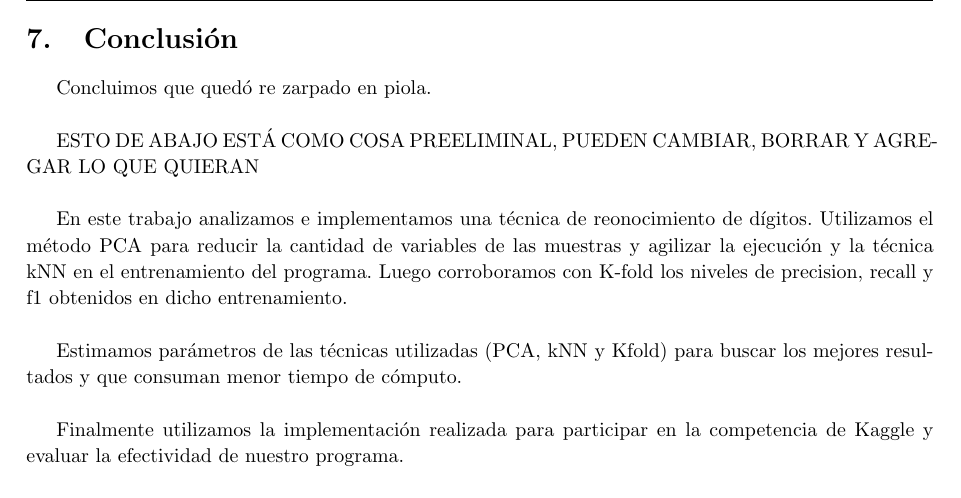
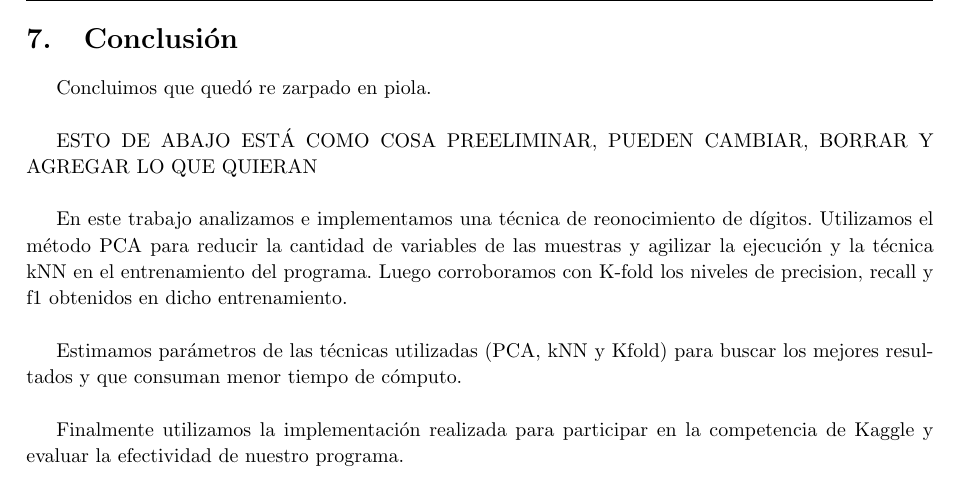
Before and after one commit to JonSeijo/metodos-tp2, a LaTeX document (informe/informe.tex, which reads informe/conc.tex): part of page 19 of 20, cut so that both start at the same text. Compiled offline with pdfLaTeX; a LaTeX package or settings file that is missing is left out.

Commit message:
Cambio un caracter

```diff
--- a/informe/conc.tex
+++ b/informe/conc.tex
@@ -4,7 +4,7 @@ Concluimos que quedó re zarpado en piola.\\
 
 
 
-ESTO DE ABAJO ESTÁ COMO COSA PREELIMINAL, PUEDEN CAMBIAR, BORRAR Y AGREGAR LO QUE QUIERAN\\
+ESTO DE ABAJO ESTÁ COMO COSA PREELIMINAR, PUEDEN CAMBIAR, BORRAR Y AGREGAR LO QUE QUIERAN\\
 
 
 En este trabajo analizamos e implementamos una técnica de reonocimiento de dígitos. Utilizamos el método PCA para reducir la cantidad de variables de las muestras y agilizar la ejecución y la técnica kNN en el entrenamiento del programa. Luego corroboramos con K-fold los niveles de precision, recall y f1 obtenidos en dicho entrenamiento.\\
```
